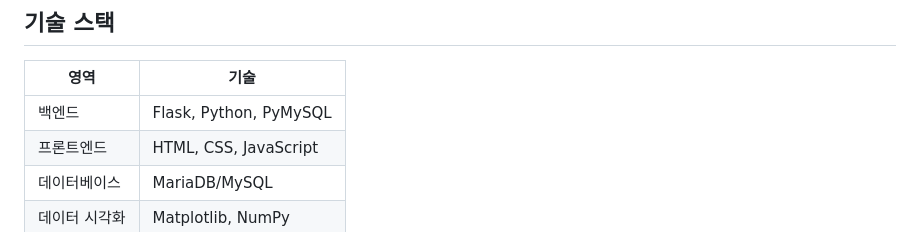
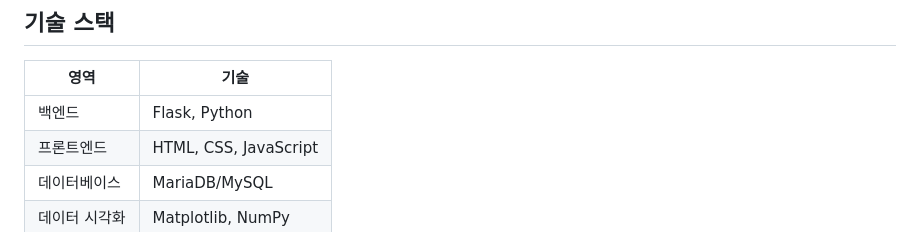
Before and after one commit to songyiseok/BMR_Calculator, a Markdown page: README.md, the part around the change. Drawn GitHub-style.

```diff
--- a/README.md
+++ b/README.md
@@ -32,7 +32,7 @@
 
 | 영역 | 기술 |
 |------|------|
-| 백엔드 | Flask, Python, PyMySQL |
+| 백엔드 | Flask, Python |
 | 프론트엔드 | HTML, CSS, JavaScript |
 | 데이터베이스 | MariaDB/MySQL |
 | 데이터 시각화 | Matplotlib, NumPy |
```
